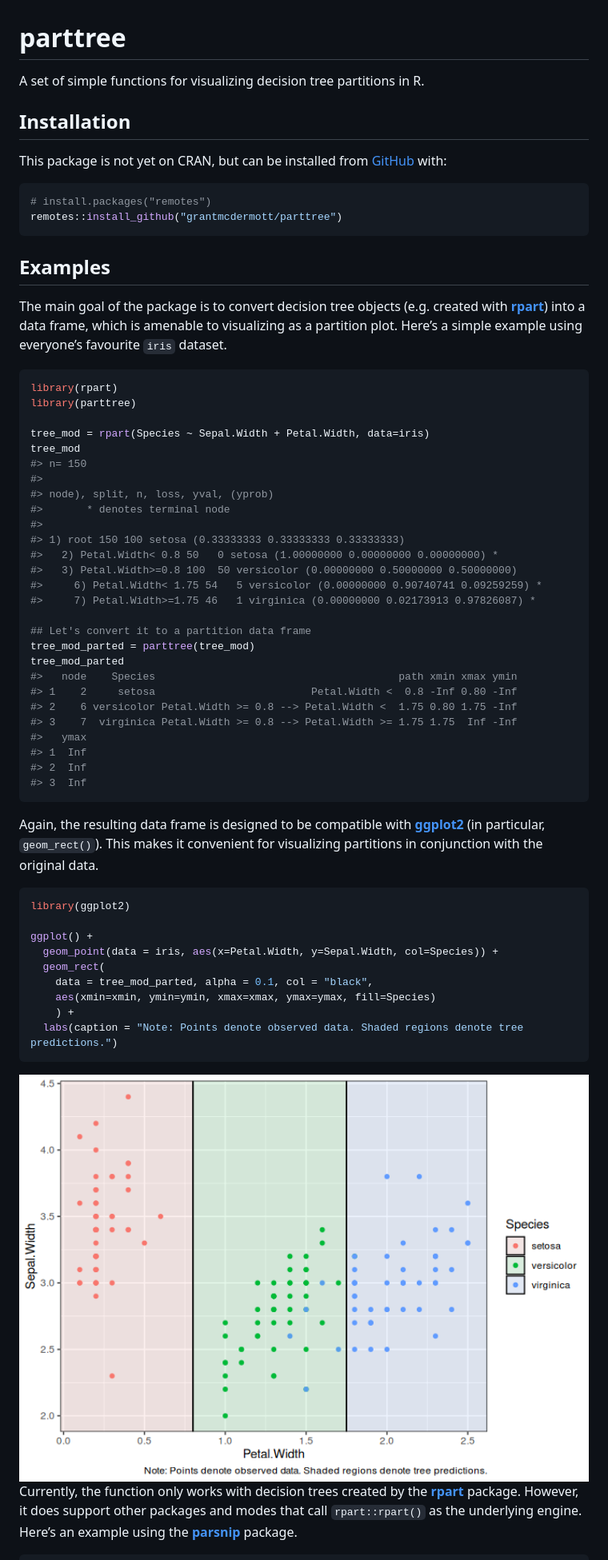
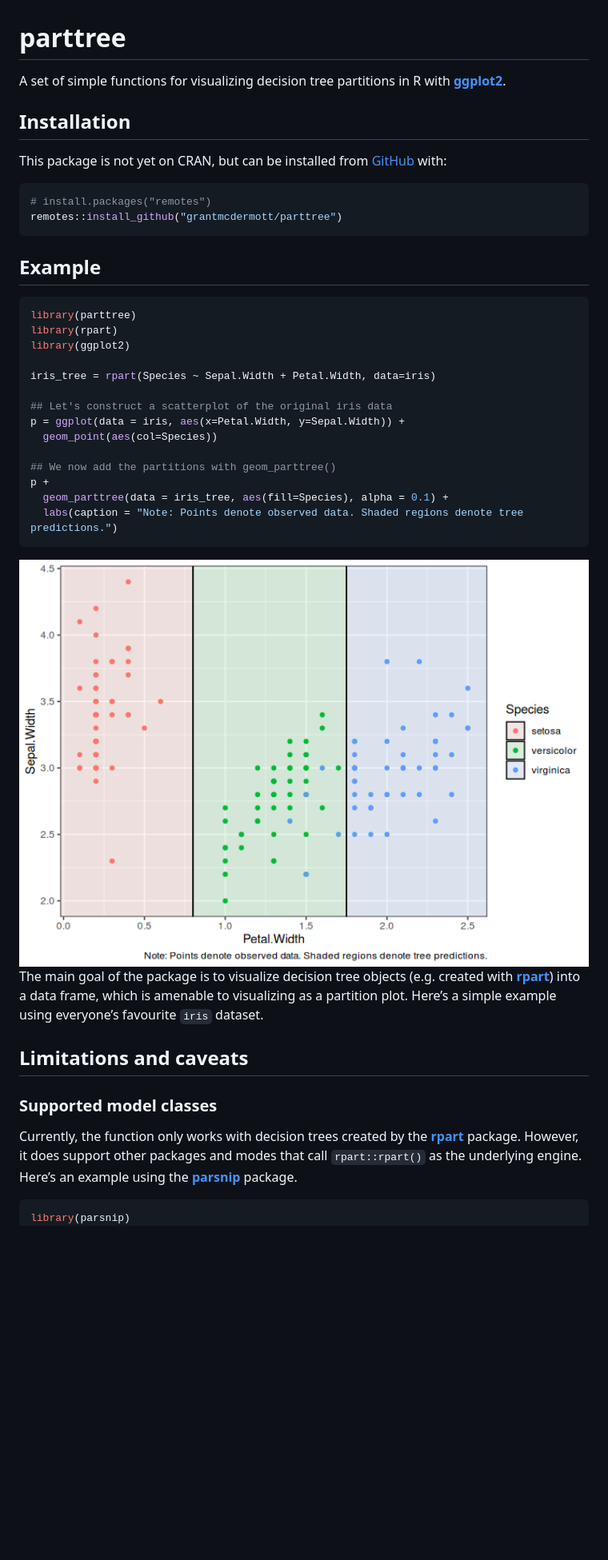
Before and after one commit to grantmcdermott/parttree, a Markdown page: README.md, the part around the change printed below. Shown: that part at 80% size. Rendered like a GitHub page; blank space fills up the shorter version.

````diff
--- a/README.md
+++ b/README.md
@@ -7,7 +7,8 @@
 
 <!-- badges: end -->
 
-A set of simple functions for visualizing decision tree partitions in R.
+A set of simple functions for visualizing decision tree partitions in R
+with [**ggplot2**](https://ggplot2.tidyverse.org/).
 
 ## Installation
 
@@ -19,62 +20,36 @@ This package is not yet on CRAN, but can be installed from
 remotes::install_github("grantmcdermott/parttree")
 ```
 
-## Examples
+## Example
 
-The main goal of the package is to convert decision tree objects
+``` r
+library(parttree)
+library(rpart)
+library(ggplot2)
+
+iris_tree = rpart(Species ~ Sepal.Width + Petal.Width, data=iris)
+
+## Let's construct a scatterplot of the original iris data
+p = ggplot(data = iris, aes(x=Petal.Width, y=Sepal.Width)) +
+  geom_point(aes(col=Species))
+
+## We now add the partitions with geom_parttree()
+p +
+  geom_parttree(data = iris_tree, aes(fill=Species), alpha = 0.1) +
+  labs(caption = "Note: Points denote observed data. Shaded regions denote tree predictions.")
+```
+
+<img src="man/figures/README-iris_plot-1.png" width="100%" />
+
+The main goal of the package is to visualize decision tree objects
 (e.g. created with
 [**rpart**](https://cran.r-project.org/web/packages/rpart/index.html))
 into a data frame, which is amenable to visualizing as a partition plot.
 Here’s a simple example using everyone’s favourite `iris` dataset.
 
-``` r
-library(rpart)
-library(parttree)
+## Limitations and caveats
 
-tree_mod = rpart(Species ~ Sepal.Width + Petal.Width, data=iris)
-tree_mod
-#> n= 150
-#>
-#> node), split, n, loss, yval, (yprob)
-#>       * denotes terminal node
-#>
-#> 1) root 150 100 setosa (0.33333333 0.33333333 0.33333333)
-#>   2) Petal.Width< 0.8 50   0 setosa (1.00000000 0.00000000 0.00000000) *
-#>   3) Petal.Width>=0.8 100  50 versicolor (0.00000000 0.50000000 0.50000000)
-#>     6) Petal.Width< 1.75 54   5 versicolor (0.00000000 0.90740741 0.09259259) *
-#>     7) Petal.Width>=1.75 46   1 virginica (0.00000000 0.02173913 0.97826087) *
-
-## Let's convert it to a partition data frame
-tree_mod_parted = parttree(tree_mod)
-tree_mod_parted
-#>   node    Species                                       path xmin xmax ymin
-#> 1    2     setosa                         Petal.Width <  0.8 -Inf 0.80 -Inf
-#> 2    6 versicolor Petal.Width >= 0.8 --> Petal.Width <  1.75 0.80 1.75 -Inf
-#> 3    7  virginica Petal.Width >= 0.8 --> Petal.Width >= 1.75 1.75  Inf -Inf
-#>   ymax
-#> 1  Inf
-#> 2  Inf
-#> 3  Inf
-```
-
-Again, the resulting data frame is designed to be compatible with
-[**ggplot2**](https://ggplot2.tidyverse.org/) (in particular,
-`geom_rect()`). This makes it convenient for visualizing partitions in
-conjunction with the original data.
-
-``` r
-library(ggplot2)
-
-ggplot() +
-  geom_point(data = iris, aes(x=Petal.Width, y=Sepal.Width, col=Species)) +
-  geom_rect(
-    data = tree_mod_parted, alpha = 0.1, col = "black",
-    aes(xmin=xmin, ymin=ymin, xmax=xmax, ymax=ymax, fill=Species)
-    ) +
-  labs(caption = "Note: Points denote observed data. Shaded regions denote tree predictions.")
-```
-
-<img src="man/figures/README-iris_plot-1.png" width="100%" />
+### Supported model classes
 
 Currently, the function only works with decision trees created by the
 [**rpart**](https://cran.r-project.org/web/packages/rpart/index.html)
@@ -83,4 +58,5 @@ package. However, it does support other packages and modes that call
 [**parsnip**](https://tidymodels.github.io/parsnip/) package.
 
 ``` r
+library(parsnip)
 library(titanic) ## Just for a different data set
````
Also changed, not shown: other parts of README.md (+74 -13 lines), man/figures/README-titanic_plot-1.png, man/figures/README-titanic_plot_rot-1.png (added), 1 other file.
